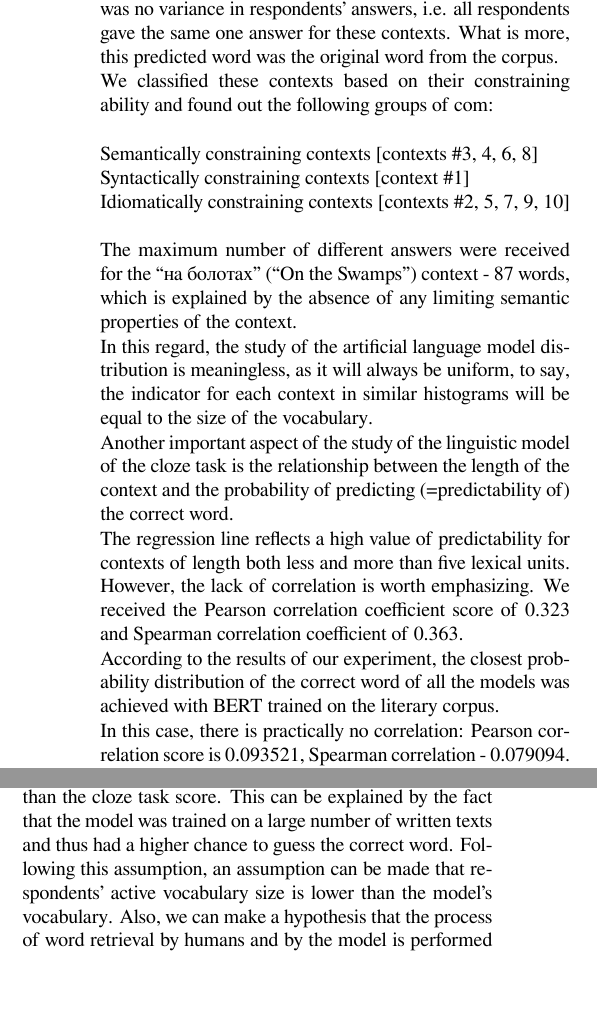
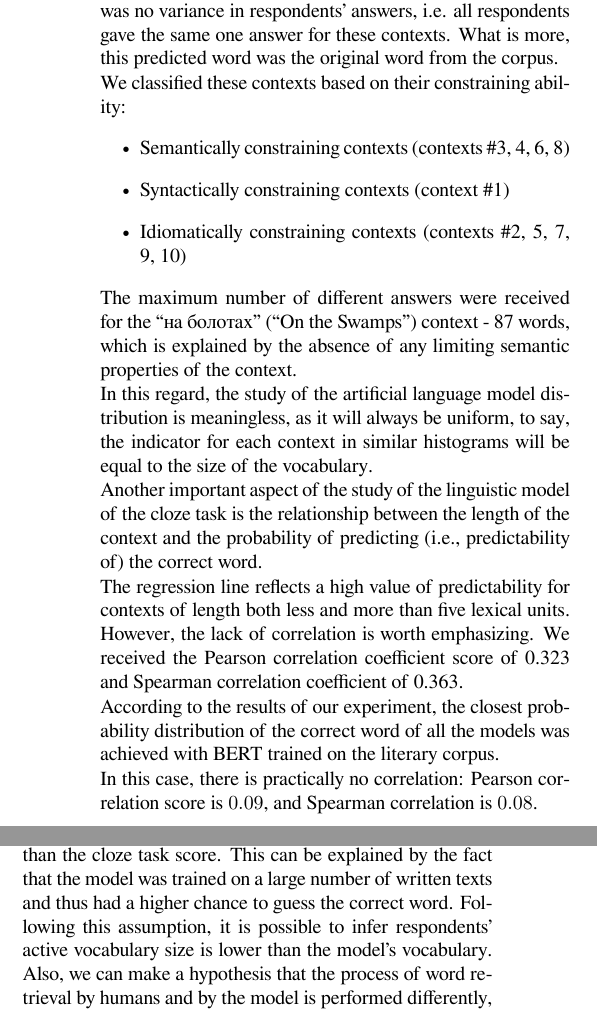
Before and after one commit to semensorokin/language-model-comparing-paper-tex, a LaTeX document (paper.tex): two parts of the columns of page 5 of 10, joined at a grey line, cut so that both start at the same text, the shorter picture padded with empty space. Compiled offline with XeLaTeX.

Commit message:
more random reworkings

```diff
--- a/paper.tex
+++ b/paper.tex
@@ -358,27 +358,24 @@ The mean quantity of predictions for the language model built on cloze-task resu
 
 In Table~\ref{tbl:min-var}, contexts with minimum variance in filling are listed. It is worth emphasizing that in all these cases there was no variance in respondents’ answers, i.e. all respondents gave the same one answer for these contexts. What is more, this predicted word was the original word from the corpus.
 
-We classified these contexts based on their constraining ability and found out the following groups of com:
-\newline
-
-Semantically constraining contexts [contexts \#3, 4, 6, 8]
-
-Syntactically constraining contexts [context \#1]
-
-Idiomatically constraining contexts [contexts \#2, 5, 7, 9, 10]
-\newline
+We classified these contexts based on their constraining ability:
+\begin{itemize}
+	\item Semantically constraining contexts (contexts \#3, 4, 6, 8)
+	\item Syntactically constraining contexts (context \#1)
+	\item Idiomatically constraining contexts (contexts \#2, 5, 7, 9, 10)
+\end{itemize}
 
 The maximum number of different answers were received for the “на болотах” (“On the Swamps”) context - 87 words, which is explained by the absence of any limiting semantic properties of the context.
 
 In this regard, the study of the artificial language model distribution is meaningless, as it will always be uniform, to say, the indicator for each context in similar histograms will be equal to the size of the vocabulary.
 
-Another important aspect of the study of the linguistic model of the cloze task is the relationship between the length of the context and the probability of predicting (=predictability of) the correct word.
+Another important aspect of the study of the linguistic model of the cloze task is the relationship between the length of the context and the probability of predicting (i.e., predictability of) the correct word.
 
 The regression line reflects a high value of predictability for contexts of length both less and more than five lexical units. However, the lack of correlation is worth emphasizing. We received the Pearson correlation coefficient score of 0.323 and Spearman correlation coefficient of 0.363.
 
 According to the results of our experiment, the closest probability distribution of the correct word of all the models was achieved with BERT trained on the literary corpus.
 
-In this case, there is practically no correlation: Pearson correlation score is 0.093521, Spearman correlation - 0.079094.
+In this case, there is practically no correlation: Pearson correlation score is \(0.09\), and Spearman correlation is \(0.08\).
 
 \begin{figure}
 \label{fig:context-accuracy-regression}
@@ -413,7 +410,7 @@ architectures showed low results on the lexical level.
 \includegraphics[width=0.4\textwidth]{figures/pdf/mean-accuracy-hist-lex.pdf}
 \end{figure}
 
-It is noticeable that BERT mean accuracy results are higher than the cloze task score. This can be explained by the fact that the model was trained on a large number of written texts and thus had a higher chance to guess the correct word. Following this assumption, an assumption can be made that respondents’ active vocabulary size is lower than the model’s vocabulary. Also, we can make a hypothesis that the process of word retrieval by humans and by the model is performed differently, as respondents do not always respond with the most probable answer.
+It is noticeable that BERT mean accuracy results are higher than the cloze task score. This can be explained by the fact that the model was trained on a large number of written texts and thus had a higher chance to guess the correct word. Following this assumption, it is possible to infer respondents' active vocabulary size is lower than the model's vocabulary. Also, we can make a hypothesis that the process of word retrieval by humans and by the model is performed differently, as respondents do not always respond with the most probable answer.
 
 \head{Absolute Accuracy}
 
```
Also changed, not shown: paper.tex (28 more changed lines).
